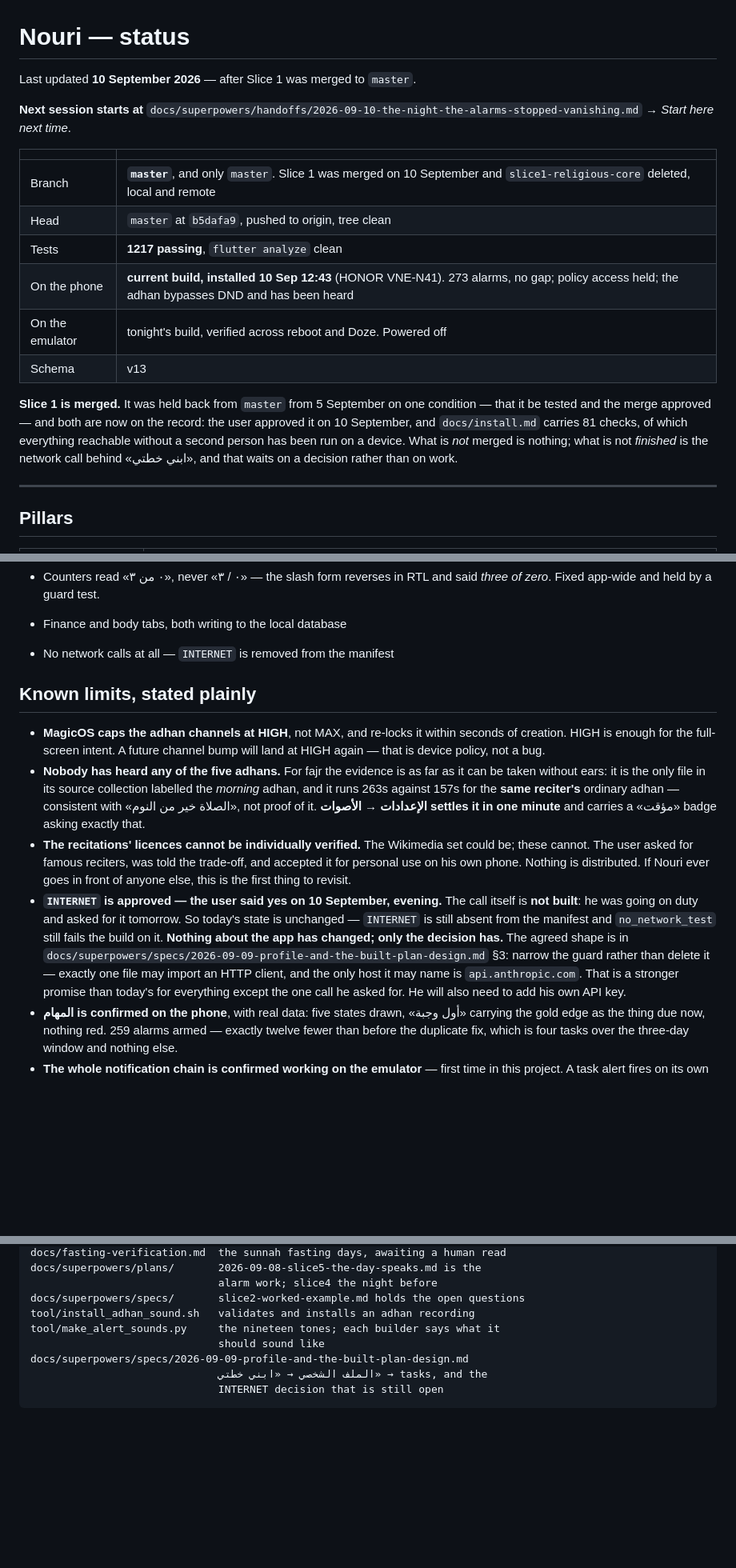
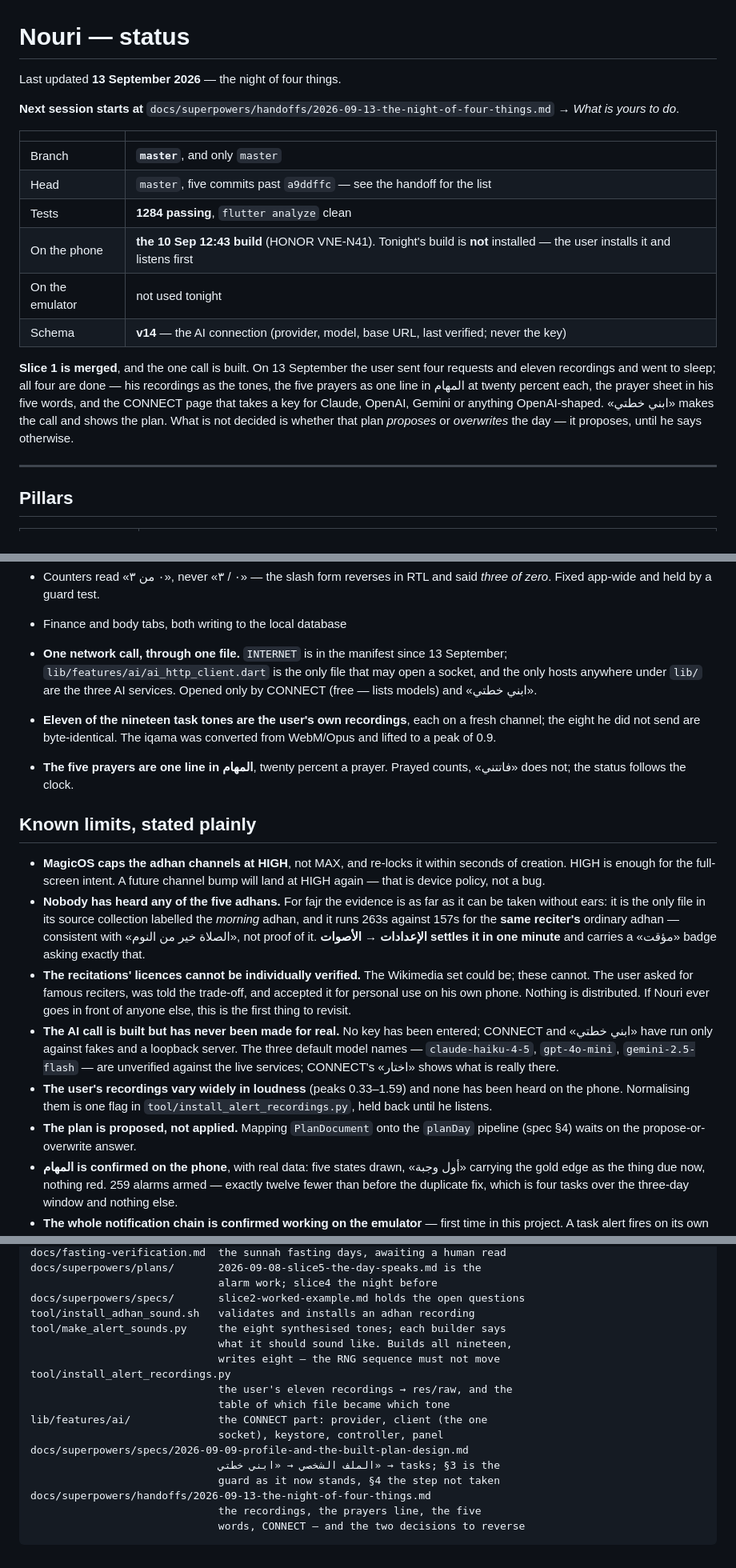
Before and after one commit to Eslamfoka/noury, a Markdown page: docs/STATUS.md, 3 parts joined by grey strips. Shown at 80% size. GitHub-like rendering; blank space fills up the shorter version.

Commit message:
docs: ليلة الأربع حاجات — الهاندأوف والحالة
The handoff for 13 September: the eleven recordings and which became
which tone, the prayers line at twenty percent, the five words on the
prayer sheet, CONNECT for four services, and «ابني خطتي» making the call.
Two decisions flagged as the user's to reverse — the iqama lift, and
«فاتتني» counting nothing — and two questions still his: propose or
overwrite, and how many days.

STATUS moves to v14, 1284 tests, the narrowed guard, and the plain fact
that no real call has been made yet.

Co-Authored-By: Claude Opus 5 <noreply@anthropic.com>
Claude-Session: https://claude.ai/code/session_01Wuaz5zKfpBn4dRp5ABrQJs

````diff
--- a/docs/STATUS.md
+++ b/docs/STATUS.md
@@ -1,25 +1,26 @@
 # Nouri — status
 
-Last updated **10 September 2026** — after Slice 1 was merged to `master`.
+Last updated **13 September 2026** — the night of four things.
 
-**Next session starts at** `docs/superpowers/handoffs/2026-09-10-the-night-the-alarms-stopped-vanishing.md` → *Start here
-next time*.
+**Next session starts at** `docs/superpowers/handoffs/2026-09-13-the-night-of-four-things.md` → *What is yours to do*.
 
 | | |
 |---|---|
-| Branch | **`master`**, and only `master`. Slice 1 was merged on 10 September and `slice1-religious-core` deleted, local and remote |
-| Head | `master` at `b5dafa9`, pushed to origin, tree clean |
-| Tests | **1217 passing**, `flutter analyze` clean |
-| On the phone | **current build, installed 10 Sep 12:43** (HONOR VNE-N41). 273 alarms, no gap; policy access held; the adhan bypasses DND and has been heard |
-| On the emulator | tonight's build, verified across reboot and Doze. Powered off |
-| Schema | v13 |
+| Branch | **`master`**, and only `master` |
+| Head | `master`, five commits past `a9ddffc` — see the handoff for the list |
+| Tests | **1284 passing**, `flutter analyze` clean |
+| On the phone | **the 10 Sep 12:43 build** (HONOR VNE-N41). Tonight's build is **not** installed — the user installs it and listens first |
+| On the emulator | not used tonight |
+| Schema | **v14** — the AI connection (provider, model, base URL, last verified; never the key) |
 
-**Slice 1 is merged.** It was held back from `master` from 5 September on one
-condition — that it be tested and the merge approved — and both are now on the
-record: the user approved it on 10 September, and `docs/install.md` carries 81
-checks, of which everything reachable without a second person has been run on a
-device. What is *not* merged is nothing; what is not *finished* is the network
-call behind «ابني خطتي», and that waits on a decision rather than on work.
+**Slice 1 is merged**, and the one call is built. On 13 September the user
+sent four requests and eleven recordings and went to sleep; all four are
+done — his recordings as the tones, the five prayers as one line in المهام at
+twenty percent each, the prayer sheet in his five words, and the CONNECT
+page that takes a key for Claude, OpenAI, Gemini or anything OpenAI-shaped.
+«ابني خطتي» makes the call and shows the plan. What is not decided is
+whether that plan *proposes* or *overwrites* the day — it proposes, until he
+says otherwise.
 
 ---
 
@@ -139,7 +142,15 @@ call behind «ابني خطتي», and that waits on a decision rather than on w
 - Counters read «٠ من ٣», never «٠ / ٣» — the slash form reverses in RTL and
   said *three of zero*. Fixed app-wide and held by a guard test.
 - Finance and body tabs, both writing to the local database
-- No network calls at all — `INTERNET` is removed from the manifest
+- **One network call, through one file.** `INTERNET` is in the manifest since
+  13 September; `lib/features/ai/ai_http_client.dart` is the only file that
+  may open a socket, and the only hosts anywhere under `lib/` are the three
+  AI services. Opened only by CONNECT (free — lists models) and «ابني خطتي».
+- **Eleven of the nineteen task tones are the user's own recordings**, each
+  on a fresh channel; the eight he did not send are byte-identical. The iqama
+  was converted from WebM/Opus and lifted to a peak of 0.9.
+- **The five prayers are one line in المهام**, twenty percent a prayer.
+  Prayed counts, «فاتتني» does not; the status follows the clock.
 
 ## Known limits, stated plainly
 
@@ -157,16 +168,16 @@ call behind «ابني خطتي», and that waits on a decision rather than on w
   trade-off, and accepted it for personal use on his own phone. Nothing is
   distributed. If Nouri ever goes in front of anyone else, this is the first
   thing to revisit.
-- **`INTERNET` is approved — the user said yes on 10 September, evening.** The
-  call itself is **not built**: he was going on duty and asked for it tomorrow.
-  So today's state is unchanged — `INTERNET` is still absent from the manifest
-  and `no_network_test` still fails the build on it. **Nothing about the app
-  has changed; only the decision has.** The agreed shape is in
-  `docs/superpowers/specs/2026-09-09-profile-and-the-built-plan-design.md` §3:
-  narrow the guard rather than delete it — exactly one file may import an HTTP
-  client, and the only host it may name is `api.anthropic.com`. That is a
-  stronger promise than today's for everything except the one call he asked
-  for. He will also need to add his own API key.
+- **The AI call is built but has never been made for real.** No key has been
+  entered; CONNECT and «ابني خطتي» have run only against fakes and a loopback
+  server. The three default model names — `claude-haiku-4-5`, `gpt-4o-mini`,
+  `gemini-2.5-flash` — are unverified against the live services; CONNECT's
+  «اختار» shows what is really there.
+- **The user's recordings vary widely in loudness** (peaks 0.33–1.59) and
+  none has been heard on the phone. Normalising them is one flag in
+  `tool/install_alert_recordings.py`, held back until he listens.
+- **The plan is proposed, not applied.** Mapping `PlanDocument` onto the
+  `planDay` pipeline (spec §4) waits on the propose-or-overwrite answer.
 - **المهام is confirmed on the phone**, with real data: five states drawn,
   «أول وجبة» carrying the gold edge as the thing due now, nothing red. 259
   alarms armed — exactly twelve fewer than before the duplicate fix, which is
@@ -436,9 +449,18 @@ docs/superpowers/plans/       2026-09-08-slice5-the-day-speaks.md is the
                               alarm work; slice4 the night before
 docs/superpowers/specs/       slice2-worked-example.md holds the open questions
 tool/install_adhan_sound.sh   validates and installs an adhan recording
-tool/make_alert_sounds.py     the nineteen tones; each builder says what it
-                              should sound like
+tool/make_alert_sounds.py     the eight synthesised tones; each builder says
+                              what it should sound like. Builds all nineteen,
+                              writes eight — the RNG sequence must not move
+tool/install_alert_recordings.py
+                              the user's eleven recordings → res/raw, and the
+                              table of which file became which tone
+lib/features/ai/              the CONNECT part: provider, client (the one
+                              socket), keystore, controller, panel
 docs/superpowers/specs/2026-09-09-profile-and-the-built-plan-design.md
-                              الملف الشخصي → «ابني خطتي» → tasks, and the
-                              INTERNET decision that is still open
+                              الملف الشخصي → «ابني خطتي» → tasks; §3 is the
+                              guard as it now stands, §4 the step not taken
+docs/superpowers/handoffs/2026-09-13-the-night-of-four-things.md
+                              the recordings, the prayers line, the five
+                              words, CONNECT — and the two decisions to reverse
 ```
````
Also changed, not shown: other parts of docs/STATUS.md (+15 -11 lines), 1 other file.
